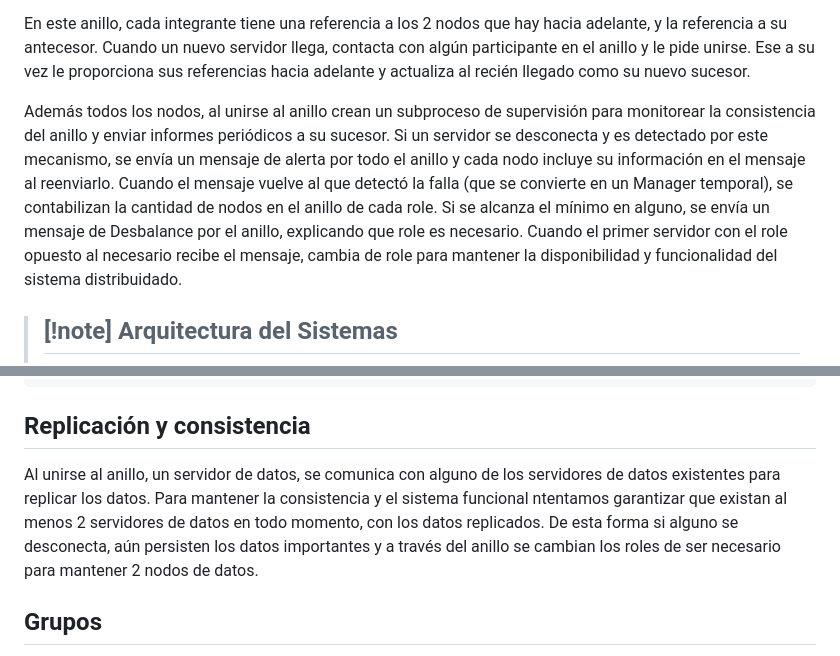
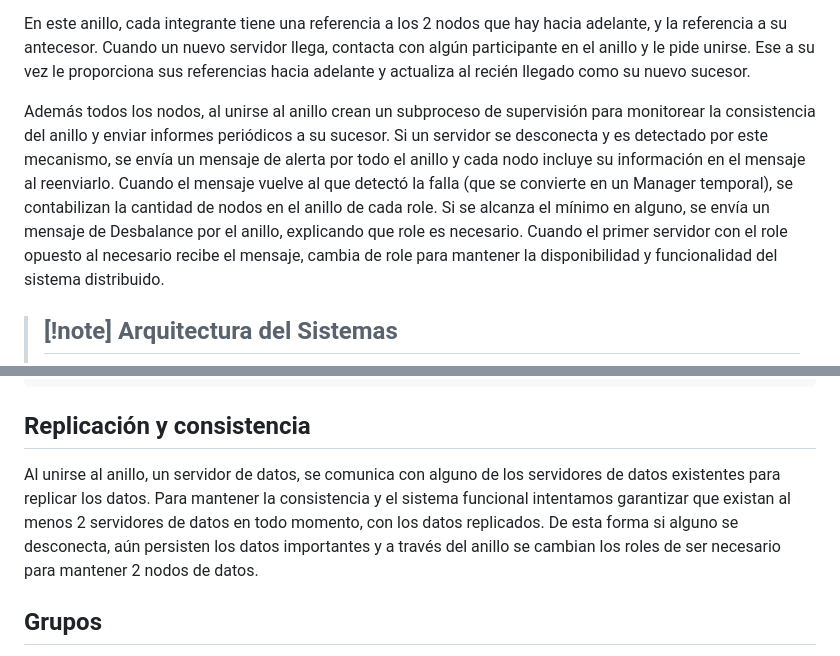
Before and after one commit to NileyGF/A-music-distributed-system, a Markdown page: Report.md, 2 parts joined by grey strips. Rendered like a GitHub page.

`````diff
--- a/Report.md
+++ b/Report.md
@@ -110,7 +121,7 @@ Los servidores de datos y routers conforman un anillo para garantizar la disponi
 
 En este anillo, cada integrante tiene una referencia a los 2 nodos que hay hacia adelante, y la referencia a su antecesor. Cuando un nuevo servidor llega, contacta con algún participante en el anillo y le pide unirse. Ese a su vez le proporciona sus referencias hacia adelante y actualiza al recién llegado como su nuevo sucesor.
 
-Además todos los nodos, al unirse al anillo crean un subproceso de supervisión para monitorear la consistencia del anillo y enviar informes periódicos a su sucesor. Si un servidor se desconecta y es detectado por este mecanismo, se envía un mensaje de alerta por todo el anillo y cada nodo incluye su información en el mensaje al reenviarlo. Cuando el mensaje vuelve al que detectó la falla (que se convierte en un Manager temporal), se contabilizan la cantidad de nodos en el anillo de cada role. Si se alcanza el mínimo en alguno, se envía un mensaje de Desbalance por el anillo, explicando que role es necesario. Cuando el primer servidor con el role opuesto al necesario recibe el mensaje, cambia de role para mantener la disponibilidad y funcionalidad del sistema distribuidado.
+Además todos los nodos, al unirse al anillo crean un subproceso de supervisión para monitorear la consistencia del anillo y enviar informes periódicos a su sucesor. Si un servidor se desconecta y es detectado por este mecanismo, se envía un mensaje de alerta por todo el anillo y cada nodo incluye su información en el mensaje al reenviarlo. Cuando el mensaje vuelve al que detectó la falla (que se convierte en un Manager temporal), se contabilizan la cantidad de nodos en el anillo de cada role. Si se alcanza el mínimo en alguno, se envía un mensaje de Desbalance por el anillo, explicando que role es necesario. Cuando el primer servidor con el role opuesto al necesario recibe el mensaje, cambia de role para mantener la disponibilidad y funcionalidad del sistema distribuido.
 
 >[!note] Arquitectura del Sistemas
 >  ------------------------------
@@ -172,7 +183,7 @@ finally:
 ````
 
 ## **Replicación y consistencia**
-Al unirse al anillo, un servidor de datos, se comunica con alguno de los servidores de datos existentes para replicar los datos. Para mantener la consistencia y el sistema funcional ntentamos garantizar que existan al menos 2 servidores de datos en todo momento, con los datos replicados. De esta forma si alguno se desconecta, aún persisten los datos importantes y a través del anillo se cambian los roles de ser necesario para mantener 2 nodos de datos.
+Al unirse al anillo, un servidor de datos, se comunica con alguno de los servidores de datos existentes para replicar los datos. Para mantener la consistencia y el sistema funcional intentamos garantizar que existan al menos 2 servidores de datos en todo momento, con los datos replicados. De esta forma si alguno se desconecta, aún persisten los datos importantes y a través del anillo se cambian los roles de ser necesario para mantener 2 nodos de datos.
 
 ## **Grupos**
 La principal aproximación para tolerar la falla de procesos es organizar varios procesos idénticos en grupos. Nuestra implementación es de grupos planos, no jerárquicos. Ante una falla, aunque el grupo tenga un integrante menos continua su funcionamiento, a menos que quede vacío, por supuesto. Tanto los nodos de datos como los routers tienen un grupo. De forma que cuando se quiere solicitar algo a uno de estos roles se pide al DNS la dirección del grupo, y este retorna una lista con todos los integrantes activos en el momento, en el grupo. De esta forma se pueden hacer peticiones a uno o más miembros del grupo, de forma iterativa o simultánea.
`````
Also changed, not shown: other parts of Report.md (+50 -39 lines).
